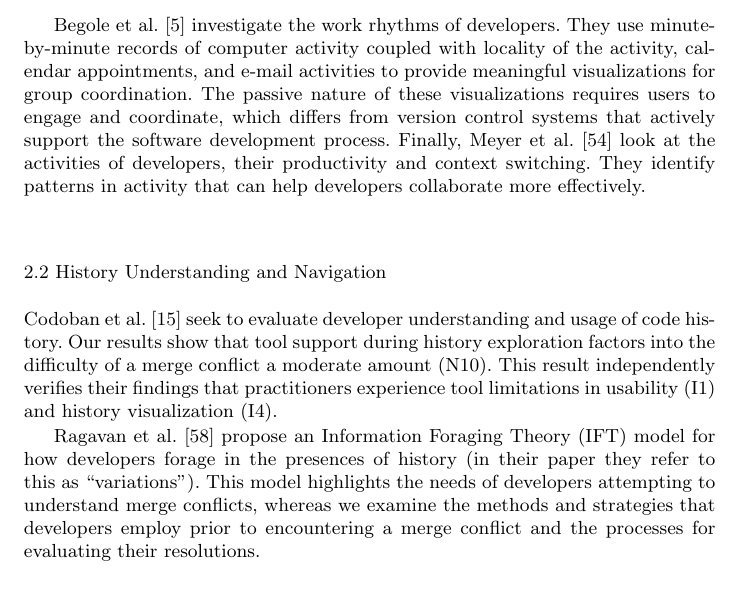
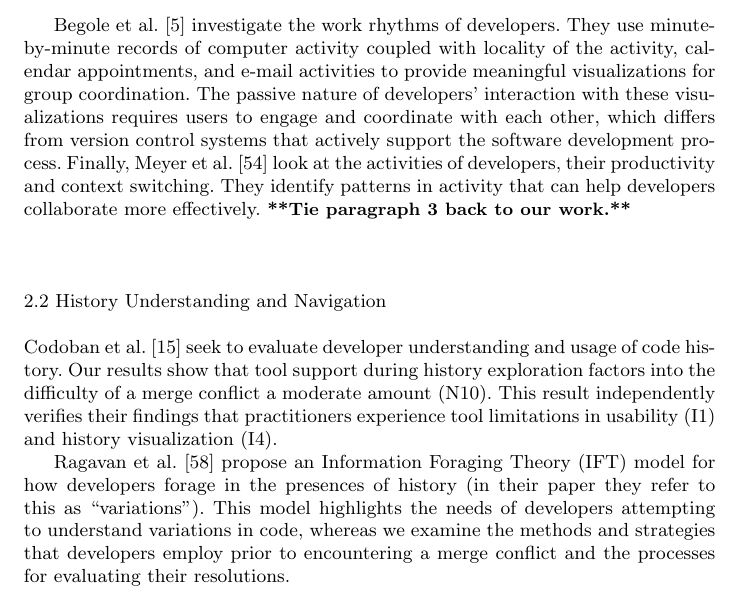
Before and after one commit to EPICLab/EMSE19-MergeConflicts, a LaTeX paper (main.tex, which reads Related_Work.tex): part of page 4 of 34, cut so that both start at the same text. Compiled offline with pdfLaTeX.

Commit message:
Fixes with Related Work section based on Shane's input

```diff
--- a/Related_Work.tex
+++ b/Related_Work.tex
@@ -18,9 +18,10 @@ Their results complement our findings that toolset mistrust is a major concern,
 
 Begole et al.~\cite{begole_work_2002} investigate the work rhythms of developers.
 They use minute-by-minute records of computer activity coupled with locality of the activity, calendar appointments, and e-mail activities to provide meaningful visualizations for group coordination.
-The passive nature of these visualizations requires users to engage and coordinate, which differs from version control systems that actively support the software development process.
+The passive nature of developers' interaction with these visualizations requires users to engage and coordinate with each other, which differs from version control systems that actively support the software development process.
 Finally, Meyer et al.~\cite{meyer_work_2017} look at the activities of developers, their productivity and context switching.
 They identify patterns in activity that can help developers collaborate more effectively.
+\boldif{Tie paragraph 3 back to our work.}
 
 \subsection{History Understanding and Navigation}
 
@@ -29,7 +30,7 @@ Our results show that tool support during history exploration factors into the d
 This result independently verifies their findings that practitioners experience tool limitations in usability (I1) and history visualization (I4).
 
 Ragavan et al.~\cite{ragavan_pfis-v_2017} propose an Information Foraging Theory (IFT) model for how developers forage in the presences of history (in their paper they refer to this as ``variations'').
-This model highlights the needs of developers attempting to understand merge conflicts, whereas we examine the methods and strategies that developers employ prior to encountering a merge conflict and the processes for evaluating their resolutions.
+This model highlights the needs of developers attempting to understand variations in code, whereas we examine the methods and strategies that developers employ prior to encountering a merge conflict and the processes for evaluating their resolutions.
 
 While these studies provide an insight into how developers use, explore and understand history, they do not approach any of the problems that collaborative development can bring to software development.
 
```
